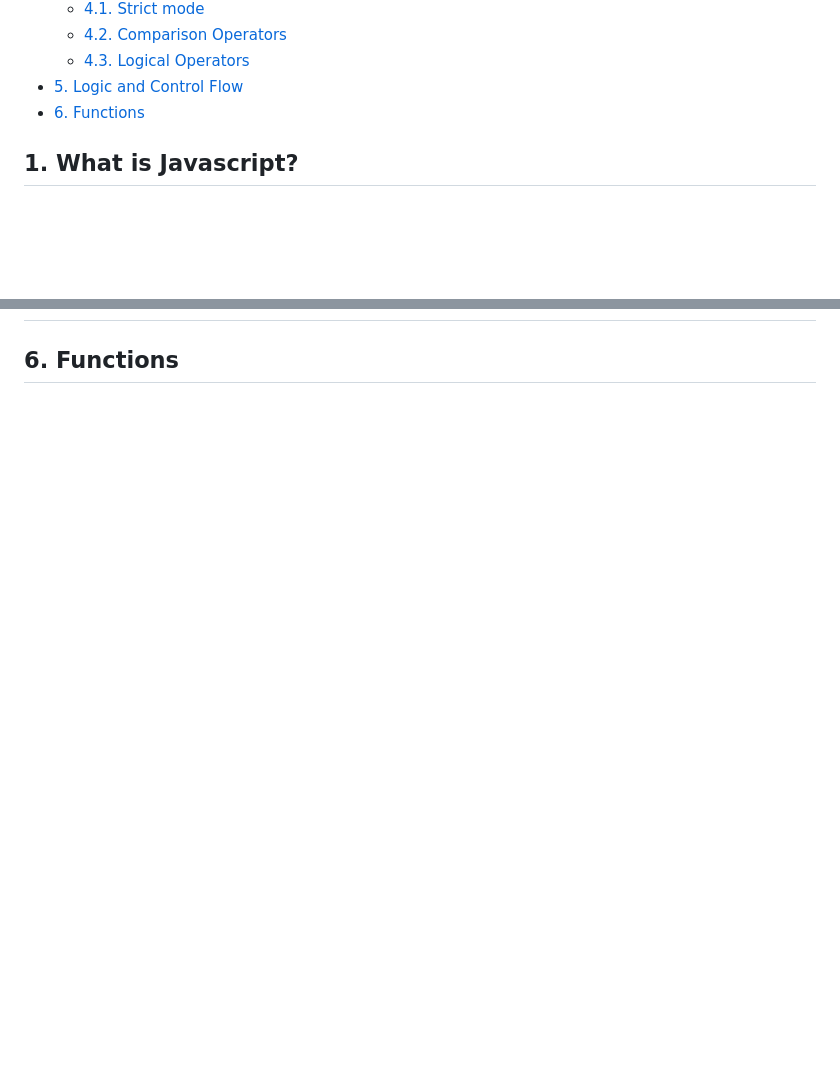
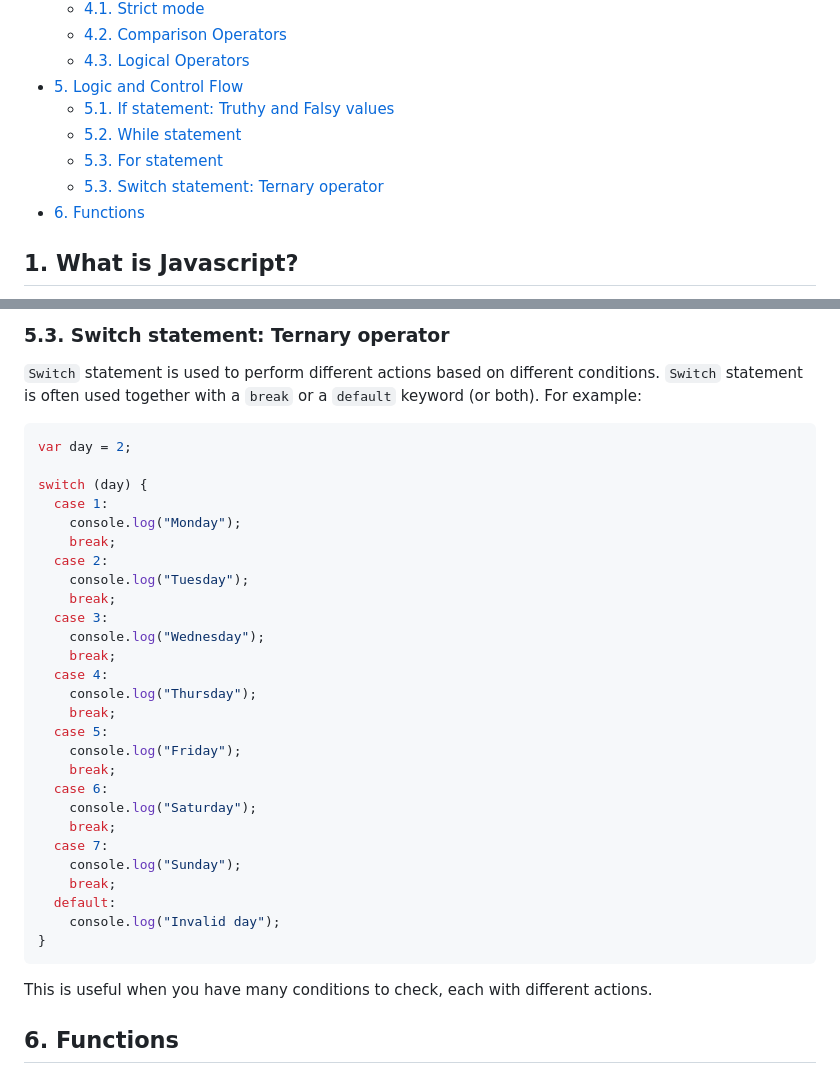
Before and after one commit to kztera/javascript-study, a Markdown page: I-javaScript-fundamentals/jsfundamentals.md, 2 parts joined by grey strips. Rendered like a GitHub page; blank space fills up the shorter version.

````diff
--- a/I-javaScript-fundamentals/jsfundamentals.md
+++ b/I-javaScript-fundamentals/jsfundamentals.md
@@ -23,6 +23,10 @@
   - [4.2. Comparison Operators](#42-comparison-operators)
   - [4.3. Logical Operators](#43-logical-operators)
 - [5. Logic and Control Flow](#5-logic-and-control-flow)
+  - [5.1. If statement: Truthy and Falsy values](#51-if-statement-truthy-and-falsy-values)
+  - [5.2. While statement](#52-while-statement)
+  - [5.3. For statement](#53-for-statement)
+  - [5.3. Switch statement: Ternary operator](#53-switch-statement-ternary-operator)
 - [6. Functions](#6-functions)
 
 ## 1. What is Javascript?
@@ -480 +542,37 @@ console.log(!(a == 1)); // false
+### 5.3. Switch statement: Ternary operator
+
+`Switch` statement is used to perform different actions based on different conditions. `Switch` statement is often used together with a `break` or a `default` keyword (or both). For example:
+
+```javascript
+var day = 2;
+
+switch (day) {
+  case 1:
+    console.log("Monday");
+    break;
+  case 2:
+    console.log("Tuesday");
+    break;
+  case 3:
+    console.log("Wednesday");
+    break;
+  case 4:
+    console.log("Thursday");
+    break;
+  case 5:
+    console.log("Friday");
+    break;
+  case 6:
+    console.log("Saturday");
+    break;
+  case 7:
+    console.log("Sunday");
+    break;
+  default:
+    console.log("Invalid day");
+}
+```
+
+This is useful when you have many conditions to check, each with different actions.
+
 ## 6. Functions
````
Also changed, not shown: other parts of I-javaScript-fundamentals/jsfundamentals.md (+58 -0 lines).
